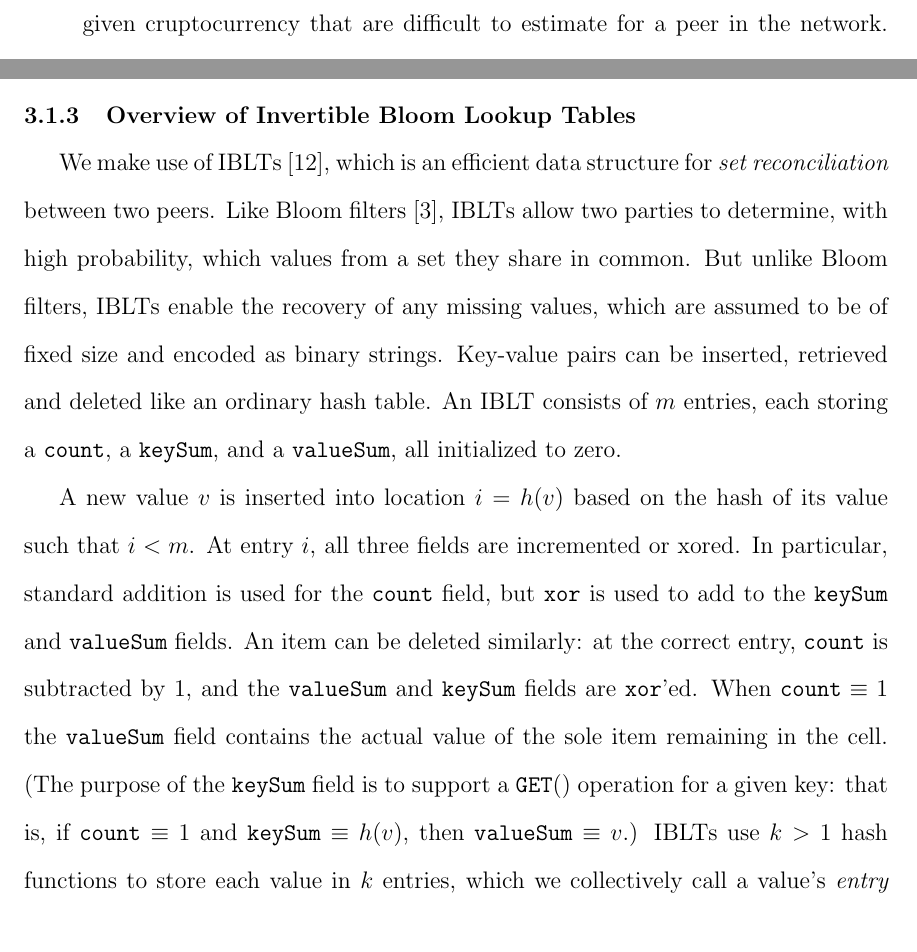
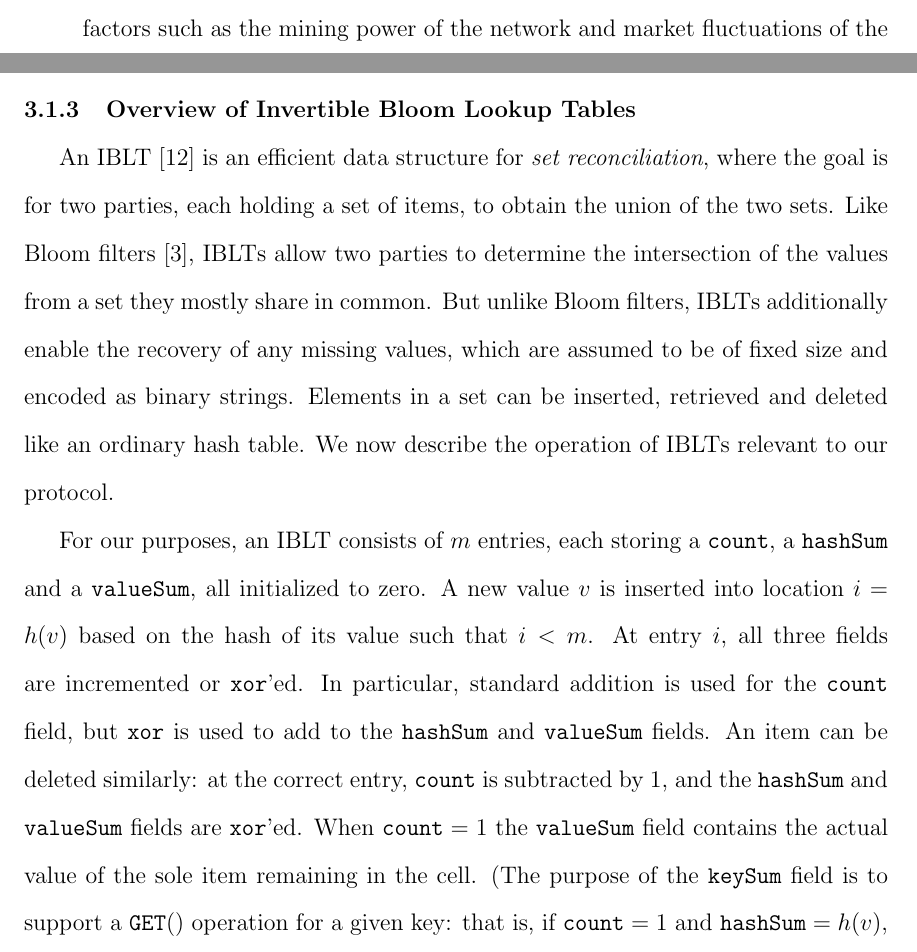
Before and after one commit to umass-forensics/2017-proposal-pinar, a LaTeX thesis (proposal/umthsmpl.tex, which reads proposal/graphene.tex): two parts of pages 12 and 29 of 49 before the commit and two parts of pages 11 and 29 of 49 after it, joined at a grey line, cut at the place of the change. The pictures show the PDF file proposal/umthsmpl.pdf that the author committed with the source.

Commit message:
chapter 2 fixes

```diff
--- a/proposal/graphene.tex
+++ b/proposal/graphene.tex
@@ -2,14 +2,14 @@
 \chapter{Graphene: Efficient Block Announcements}
 \label{graphene}
 
-In this chapter, we explain Graphene, a novel protocol for the propagation of blocks and status reports. The main limitation we are addressing with Graphene is the inefficiency of blockchain systems in propagating block data.  A block announcement must be validated using  the transaction content comprising the block.  However, it is likely that the majority of the peers have already received these transactions, and they only need to discern them from those in their \textit{mempool}. Additionally, in Section~\ref{section:difficulty-proposed-work}, we propose using status reports, blocks announcements that do not satisfy the difficulty requirement of the network, for the emergency difficulty algorithm. Therefore, on top standard blocks, we are proposing to add more network traffic, requiring an even more efficient method of block propagation.
+In this chapter, we explain Graphene, a novel protocol for the propagation of blocks and status reports. The main limitation we are addressing with Graphene is the inefficiency of blockchain systems in propagating block data.  A block announcement must be validated using  the transaction content comprising the block.  However, it is likely that the majority of the peers have already received these transactions, and they only need to discern them from those in their mempool. Additionally, in Section~\ref{section:difficulty-proposed-work}, we propose using status reports (i.e. blocks announcements that do not satisfy the difficulty requirement of the network) for the emergency difficulty algorithm. Therefore, on top standard blocks, we are proposing to add more network traffic, requiring an even more efficient method of block propagation.
 
 \section{Background}
 In this subsection, we describe the signaling mechanism behind blockchain systems, explain the operation of Invertible Bloom Lookup Tables and summarize related work.
 
 %%%%%%%%%%%%%%%%%%%%%%%%%%%%%%%%%%%%%%%%%%%%%%%
 \subsection{Topology and Signaling in Blockchain Systems}
-Bitcoin propagates new transaction and
+Bitcoin Core propagates new transaction and
 block announcements by flooding throughout a p2p random graph of full
 nodes and miners. Each peer in the graph requests direct connections
 to 8 other peers, and accepts requests for connections from up to 117
@@ -45,33 +53,31 @@ and accordingly, Corallo's {\em Compact Block} design~\cite{Corallo:2016} --- wh
 
 %%%%%%%%%%%%%%%%%%%%%%%%%%%%%%%%%%%%%%%%%%%%%%%
  \subsection{Overview of Invertible Bloom Lookup Tables}
-We make use of IBLTs~\cite{goodrich:2011}, which is an efficient data structure  for {\em set reconciliation} between two peers.  Like
+An IBLT~\cite{goodrich:2011} is an efficient data structure for {\em set reconciliation}, where the goal is for two parties, each holding a set of items, to obtain the union of the two sets. Like
   Bloom filters~\cite{Bloom:1970}, IBLTs allow
-  two parties to determine, with high probability, which values from a
-  set they share in common.  But unlike Bloom filters, IBLTs enable the
+  two parties to determine the intersection of the values from a
+  set they mostly share in common. But unlike Bloom filters, IBLTs additionally enable the
   recovery of any missing values, which are assumed to be of fixed
-  size and encoded as binary strings.  Key-value pairs can be
-  inserted, retrieved and deleted like an ordinary hash table.  An
-  IBLT consists of $m$ entries, each storing a \texttt{count}, a
-  \texttt{keySum}, and a \texttt{valueSum}, all initialized to zero.
+  size and encoded as binary strings.  Elements in a set can be
+  inserted, retrieved and deleted like an ordinary hash table. We now describe the operation of IBLTs relevant to our protocol.
 
-  A new value $v$ is inserted into location $i=h(v)$ based on
+For our purposes, an IBLT consists of $m$ entries, each storing a \texttt{count}, a \texttt{hashSum} and a \texttt{valueSum}, all initialized to zero. A new value $v$ is inserted into location $i=h(v)$ based on
 the hash of its value such that $i < m$.  At entry $i$, all three
-fields are incremented or xored. In particular, standard
+fields are incremented or \texttt{xor}'ed. In particular, standard
 addition is used for the \texttt{count} field, but \texttt{xor} is
-used to add to the \texttt{keySum} and \texttt{valueSum} fields. An
+used to add to the \texttt{hashSum} and \texttt{valueSum} fields. An
 item can be deleted similarly: at the correct entry, \texttt{count}
-is subtracted by 1, and the \texttt{valueSum} and \texttt{keySum}
-fields are \texttt{xor}'ed.  When $\mbox{\texttt{count}} \equiv 1$
+is subtracted by 1, and the \texttt{hashSum} and \texttt{valueSum}
+fields are \texttt{xor}'ed.  When $\mbox{\texttt{count}} = 1$
 the \texttt{valueSum} field contains the actual value of the sole
 item remaining in the cell.  (The purpose of the \texttt{keySum}
 field is to support a $\texttt{GET}()$ operation for a given
-key: that is, if $\mbox{\texttt{count}} \equiv 1$ and
-$\texttt{keySum} \equiv h(v)$, then
-$\texttt{valueSum} \equiv v$.)
+key: that is, if $\mbox{\texttt{count}} = 1$ and
+$\texttt{hashSum} = h(v)$, then
+$\texttt{valueSum} = v$.)
 IBLTs use $k > 1$ hash functions to store each value in $k$ entries, which we collectively call a value's \emph{entry set}.
 If table space is sufficient, then with high probability for at least one of the $k$
-entries, $\texttt{count} \equiv 1$.
+entries, $\texttt{count} = 1$.
 %, and so \texttt{keySum} and \texttt{valueSum} fields are recoverable~\cite{goodrich:2011}.
 
 Suppose that two peers each have a list of values, $V$ and $V'$,
```
Also changed, not shown: proposal/intro.tex (+3 -1 lines), proposal/umthsmpl.pdf, proposal/graphene.tex (27 more changed lines), 3 other files.
